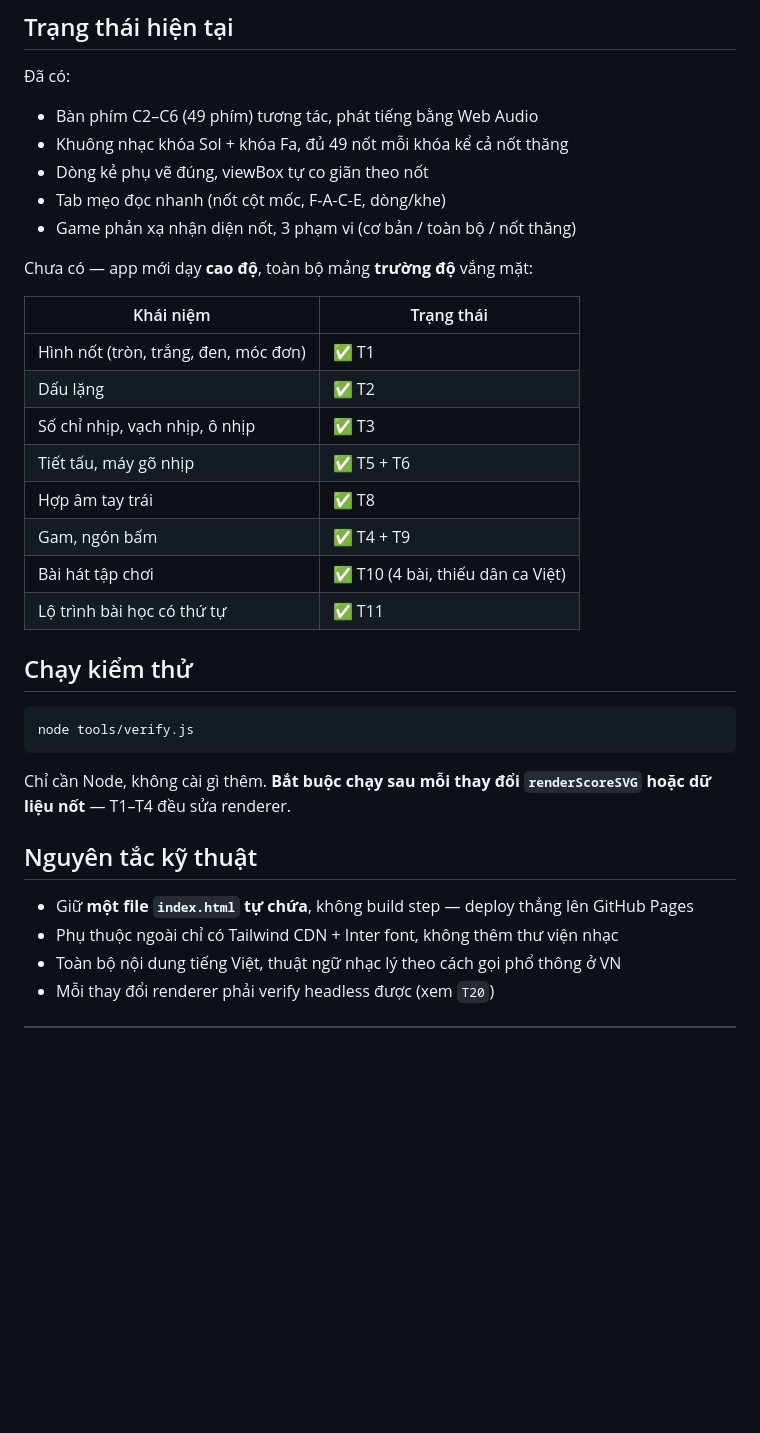
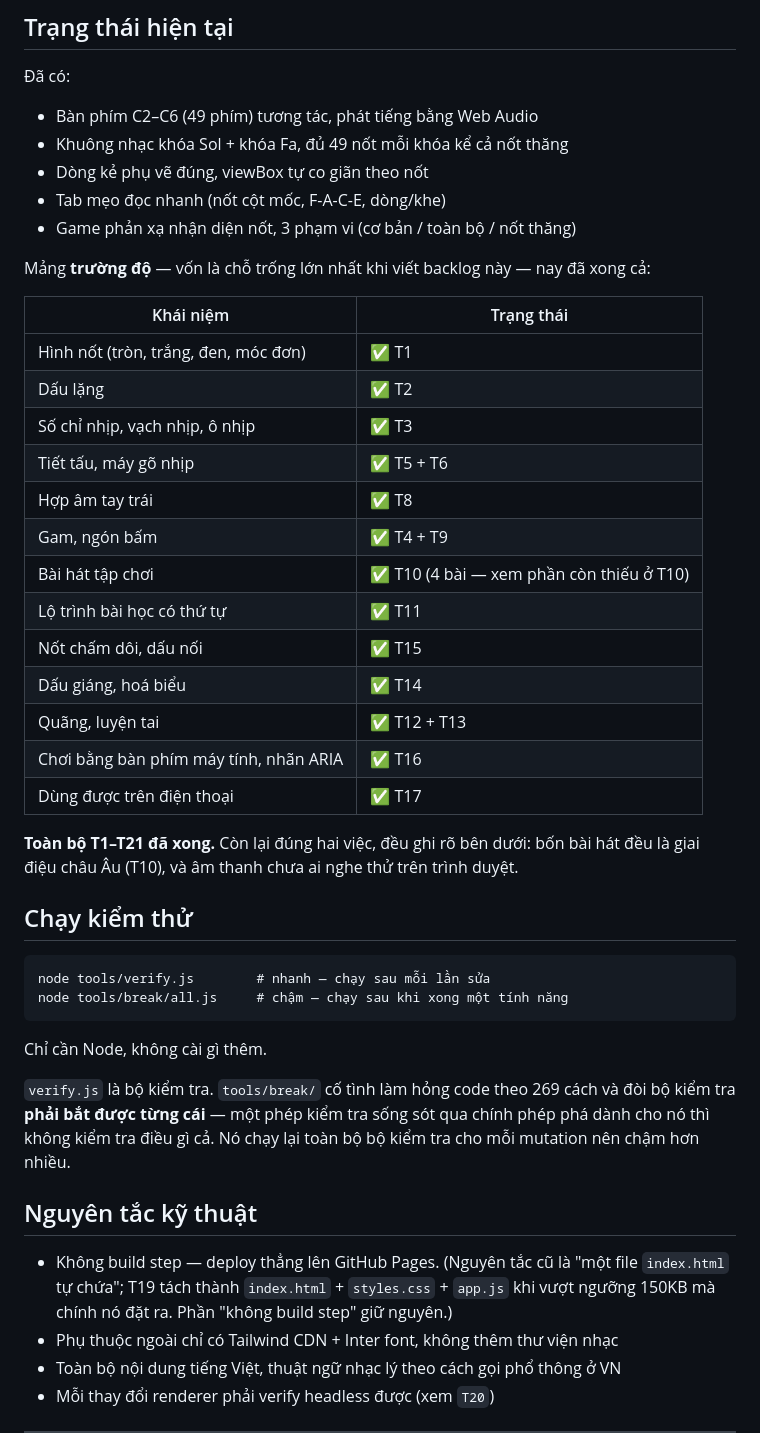
Before and after one commit to thawngscof/tuhocdan, a Markdown page: BACKLOG.md, the part around one of its changes. Rendered like a GitHub page; blank space fills up the shorter version.

Commit message:
Bring the backlog's summary up to date
Every item T1-T21 is done. The status table at the top still described the
rhythm side of the app as the big gap, and the technical principles still
claimed a single self-contained index.html, which T19 changed.

The "not verified" section now says plainly what is left: the audio has still
never been heard, and five features have been built on top of it since that
note was first written; the four songs are all European melodies; and the new
cards' layout has only ever been read as markup, never looked at.

Co-Authored-By: Claude Opus 5 <noreply@anthropic.com>

````diff
--- a/BACKLOG.md
+++ b/BACKLOG.md
@@ -17,7 +17,7 @@ Trang chạy tại https://thawngscof.github.io/tuhocdan/
 - Tab mẹo đọc nhanh (nốt cột mốc, F-A-C-E, dòng/khe)
 - Game phản xạ nhận diện nốt, 3 phạm vi (cơ bản / toàn bộ / nốt thăng)
 
-Chưa có — app mới dạy **cao độ**, toàn bộ mảng **trường độ** vắng mặt:
+Mảng **trường độ** — vốn là chỗ trống lớn nhất khi viết backlog này — nay đã xong cả:
 
 | Khái niệm | Trạng thái |
 |---|---|
@@ -27,20 +27,30 @@ Chưa có — app mới dạy **cao độ**, toàn bộ mảng **trường độ
 | Tiết tấu, máy gõ nhịp | ✅ T5 + T6 |
 | Hợp âm tay trái | ✅ T8 |
 | Gam, ngón bấm | ✅ T4 + T9 |
-| Bài hát tập chơi | ✅ T10 (4 bài, thiếu dân ca Việt) |
+| Bài hát tập chơi | ✅ T10 (4 bài — xem phần còn thiếu ở T10) |
 | Lộ trình bài học có thứ tự | ✅ T11 |
+| Nốt chấm dôi, dấu nối | ✅ T15 |
+| Dấu giáng, hoá biểu | ✅ T14 |
+| Quãng, luyện tai | ✅ T12 + T13 |
+| Chơi bằng bàn phím máy tính, nhãn ARIA | ✅ T16 |
+| Dùng được trên điện thoại | ✅ T17 |
+
+**Toàn bộ T1–T21 đã xong.** Còn lại đúng hai việc, đều ghi rõ bên dưới: bốn bài hát đều là giai điệu châu Âu (T10), và âm thanh chưa ai nghe thử trên trình duyệt.
 
 ## Chạy kiểm thử
 
 ```
-node tools/verify.js
+node tools/verify.js        # nhanh — chạy sau mỗi lần sửa
+node tools/break/all.js     # chậm — chạy sau khi xong một tính năng
 ```
 
-Chỉ cần Node, không cài gì thêm. **Bắt buộc chạy sau mỗi thay đổi `renderScoreSVG` hoặc dữ liệu nốt** — T1–T4 đều sửa renderer.
+Chỉ cần Node, không cài gì thêm.
+
+`verify.js` là bộ kiểm tra. `tools/break/` cố tình làm hỏng code theo 269 cách và đòi bộ kiểm tra **phải bắt được từng cái** — một phép kiểm tra sống sót qua chính phép phá dành cho nó thì không kiểm tra điều gì cả. Nó chạy lại toàn bộ bộ kiểm tra cho mỗi mutation nên chậm hơn nhiều.
 
 ## Nguyên tắc kỹ thuật
 
-- Giữ **một file `index.html` tự chứa**, không build step — deploy thẳng lên GitHub Pages
+- Không build step — deploy thẳng lên GitHub Pages. (Nguyên tắc cũ là "một file `index.html` tự chứa"; T19 tách thành `index.html` + `styles.css` + `app.js` khi vượt ngưỡng 150KB mà chính nó đặt ra. Phần "không build step" giữ nguyên.)
 - Phụ thuộc ngoài chỉ có Tailwind CDN + Inter font, không thêm thư viện nhạc
 - Toàn bộ nội dung tiếng Việt, thuật ngữ nhạc lý theo cách gọi phổ thông ở VN
 - Mỗi thay đổi renderer phải verify headless được (xem `T20`)
````
Also changed, not shown: other parts of BACKLOG.md (+12 -1 lines).
